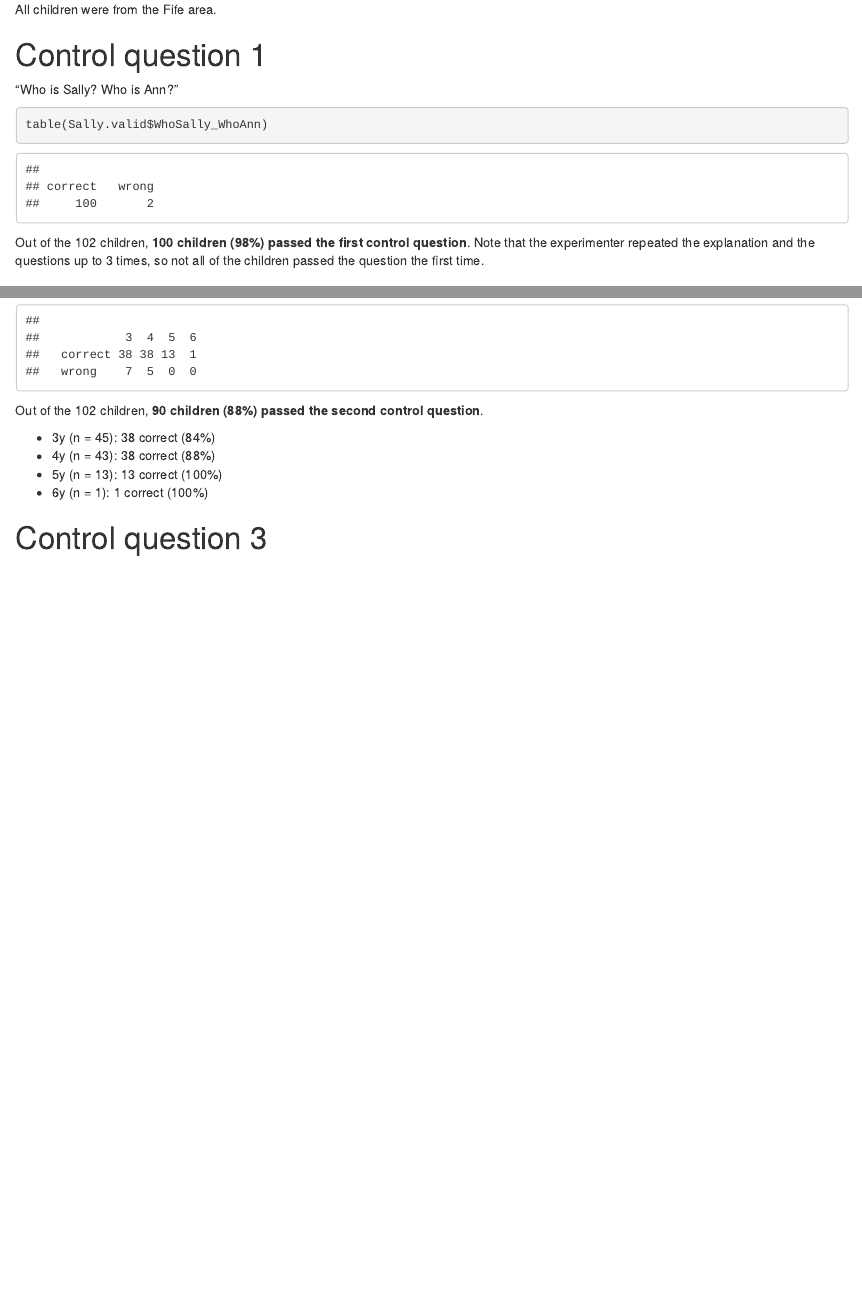
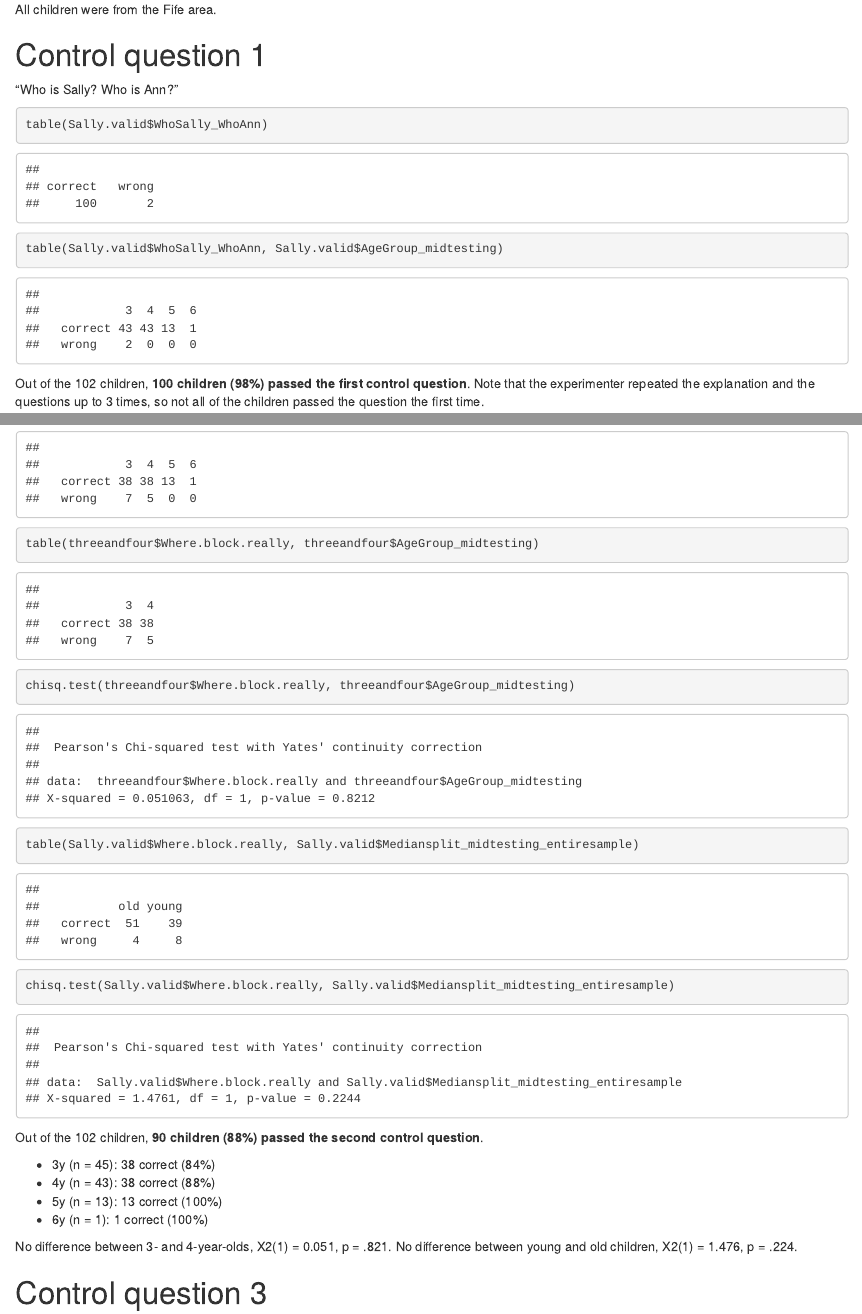
Before and after one commit to MissDaffodil/eftb_children, an R Markdown document (Additional_Tasks/SallyAnn/SallyAnn.Rmd): the page in a window 1100 px wide, from 7530 px down, and a second part further down, joined at a grey line. Rendered offline with R 4.5, knitr and Pandoc, with nearby package versions; drawn as R Markdown's standard HTML page in place of the format the file asks for; some code elsewhere in the file could not run offline.

Commit message:
Added comparisons between 3- and 4-year-olds on the control questions.

````diff
--- a/Additional_Tasks/SallyAnn/SallyAnn.Rmd
+++ b/Additional_Tasks/SallyAnn/SallyAnn.Rmd
@@ -121,6 +121,7 @@ All children were from the Fife area.
 "Who is Sally? Who is Ann?"
 ```{r}
 table(Sally.valid$WhoSally_WhoAnn)
+table(Sally.valid$WhoSally_WhoAnn, Sally.valid$AgeGroup_midtesting)
 ```
 Out of the 102 children, **100 children (98%) passed the first control question**. Note that the experimenter repeated the explanation and the questions up to 3 times, so not all of the children passed the question the first time.
 
@@ -157,6 +158,12 @@ Out of the 102 children, **40 children (39%) passed the test question**.
 ```{r}
 table(Sally.valid$Where.block.really)
 table(Sally.valid$Where.block.really, Sally.valid$AgeGroup_midtesting)
+
+table(threeandfour$Where.block.really, threeandfour$AgeGroup_midtesting)
+chisq.test(threeandfour$Where.block.really, threeandfour$AgeGroup_midtesting)
+
+table(Sally.valid$Where.block.really, Sally.valid$Mediansplit_midtesting_entiresample)
+chisq.test(Sally.valid$Where.block.really, Sally.valid$Mediansplit_midtesting_entiresample)
 ```
 Out of the 102 children, **90 children (88%) passed the second control question**.
 
@@ -164,6 +171,9 @@ Out of the 102 children, **90 children (88%) passed the second control question*
 - 4y (n = 43): 38 correct (88%)
 - 5y (n = 13): 13 correct (100%)
 - 6y (n = 1): 1 correct (100%)
+
+No difference between 3- and 4-year-olds, X2(1) = 0.051, p = .821.
+No difference between young and old children, X2(1) = 1.476, p = .224.
 
 # Control question 3
 "Where was the block in the beginning?"
````
Also changed, not shown: 1 other file.
